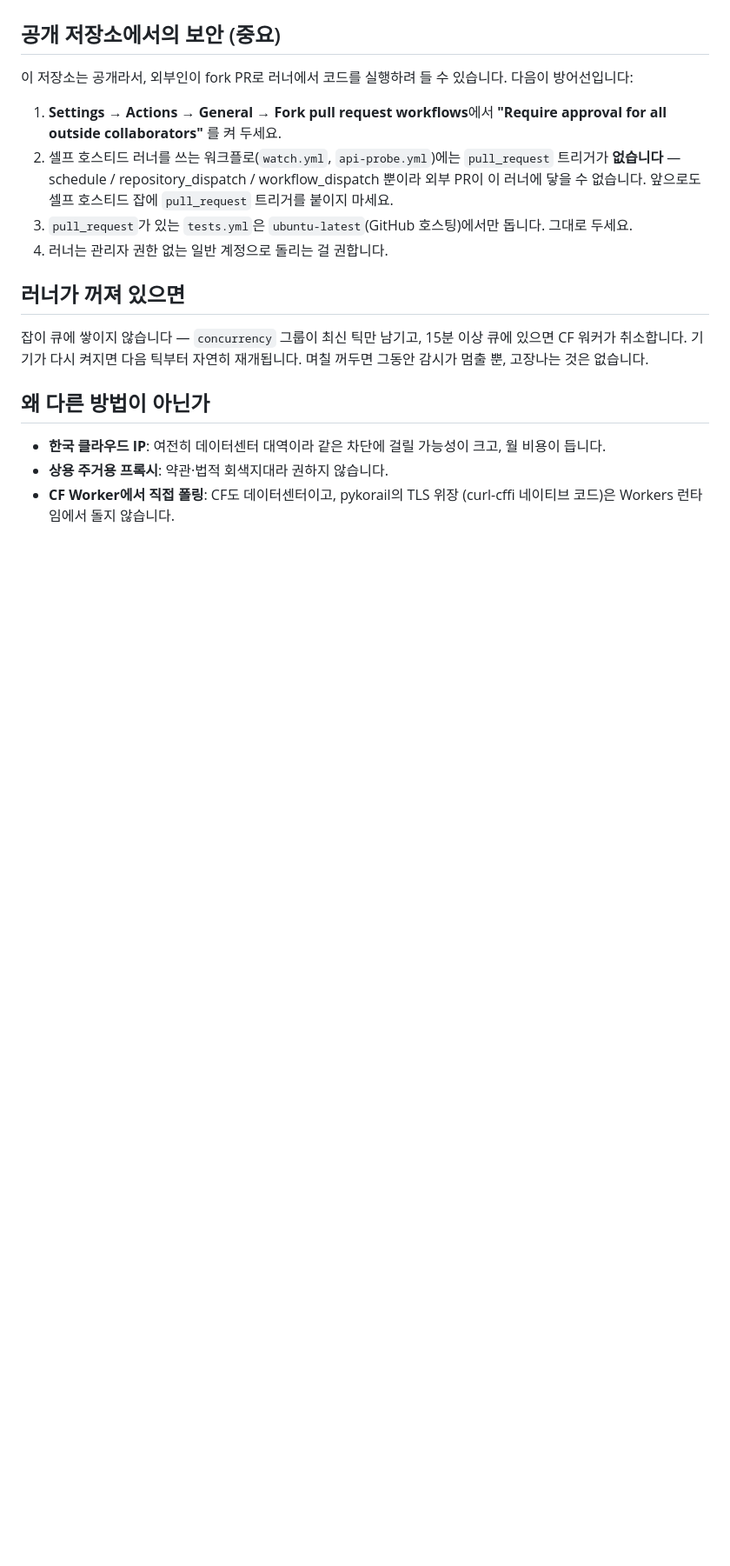
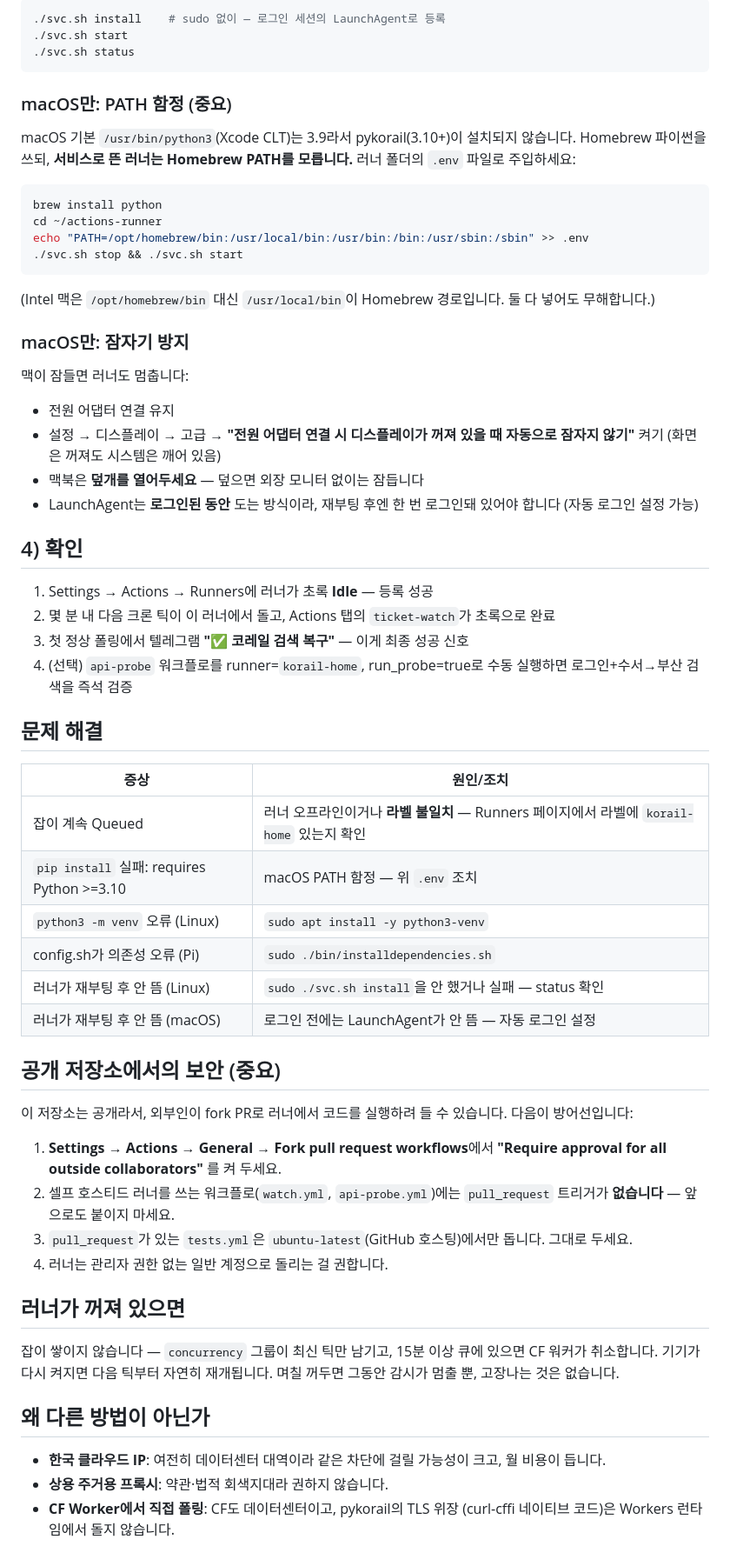
Before and after one commit to yuangunn/ktx-srt-watcher, a Markdown page: docs/SELF_HOSTED_RUNNER.md, the part around one of its changes. Shown at 87% size. Rendered like a GitHub page; blank space fills up the shorter version.

````diff
--- a/docs/SELF_HOSTED_RUNNER.md
+++ b/docs/SELF_HOSTED_RUNNER.md
@@ -55,3 +84,55 @@ CI(pytest)·Cloudflare 배포는 계속 GitHub 호스팅 러너에서 돕니다
+```sh
+./svc.sh install    # sudo 없이 — 로그인 세션의 LaunchAgent로 등록
+./svc.sh start
+./svc.sh status
+```
+
+### macOS만: PATH 함정 (중요)
+
+macOS 기본 `/usr/bin/python3`(Xcode CLT)는 3.9라서 pykorail(3.10+)이 설치되지
+않습니다. Homebrew 파이썬을 쓰되, **서비스로 뜬 러너는 Homebrew PATH를
+모릅니다.** 러너 폴더의 `.env` 파일로 주입하세요:
+
+```sh
+brew install python
+cd ~/actions-runner
+echo "PATH=/opt/homebrew/bin:/usr/local/bin:/usr/bin:/bin:/usr/sbin:/sbin" >> .env
+./svc.sh stop && ./svc.sh start
+```
+
+(Intel 맥은 `/opt/homebrew/bin` 대신 `/usr/local/bin`이 Homebrew 경로입니다.
+둘 다 넣어도 무해합니다.)
+
+### macOS만: 잠자기 방지
+
+맥이 잠들면 러너도 멈춥니다:
+
+- 전원 어댑터 연결 유지
+- 설정 → 디스플레이 → 고급 → **"전원 어댑터 연결 시 디스플레이가 꺼져 있을 때
+  자동으로 잠자지 않기"** 켜기 (화면은 꺼져도 시스템은 깨어 있음)
+- 맥북은 **덮개를 열어두세요** — 덮으면 외장 모니터 없이는 잠듭니다
+- LaunchAgent는 **로그인된 동안** 도는 방식이라, 재부팅 후엔 한 번 로그인돼
+  있어야 합니다 (자동 로그인 설정 가능)
+
+## 4) 확인
+
+1. Settings → Actions → Runners에 러너가 초록 **Idle** — 등록 성공
+2. 몇 분 내 다음 크론 틱이 이 러너에서 돌고, Actions 탭의 `ticket-watch`가
+   초록으로 완료
+3. 첫 정상 폴링에서 텔레그램 **"✅ 코레일 검색 복구"** — 이게 최종 성공 신호
+4. (선택) `api-probe` 워크플로를 runner=`korail-home`, run_probe=true로
+   수동 실행하면 로그인+수서→부산 검색을 즉석 검증
+
+## 문제 해결
+
+| 증상 | 원인/조치 |
+|---|---|
+| 잡이 계속 Queued | 러너 오프라인이거나 **라벨 불일치** — Runners 페이지에서 라벨에 `korail-home` 있는지 확인 |
+| `pip install` 실패: requires Python >=3.10 | macOS PATH 함정 — 위 `.env` 조치 |
+| `python3 -m venv` 오류 (Linux) | `sudo apt install -y python3-venv` |
+| config.sh가 의존성 오류 (Pi) | `sudo ./bin/installdependencies.sh` |
+| 러너가 재부팅 후 안 뜸 (Linux) | `sudo ./svc.sh install`을 안 했거나 실패 — status 확인 |
+| 러너가 재부팅 후 안 뜸 (macOS) | 로그인 전에는 LaunchAgent가 안 뜸 — 자동 로그인 설정 |
 
 ## 공개 저장소에서의 보안 (중요)
 
@@ -61,19 +142,16 @@ CI(pytest)·Cloudflare 배포는 계속 GitHub 호스팅 러너에서 돕니다
 1. **Settings → Actions → General → Fork pull request workflows**에서
    **"Require approval for all outside collaborators"** 를 켜 두세요.
 2. 셀프 호스티드 러너를 쓰는 워크플로(`watch.yml`, `api-probe.yml`)에는
-   `pull_request` 트리거가 **없습니다** — schedule / repository_dispatch /
-   workflow_dispatch 뿐이라 외부 PR이 이 러너에 닿을 수 없습니다.
-   앞으로도 셀프 호스티드 잡에 `pull_request` 트리거를 붙이지 마세요.
+   `pull_request` 트리거가 **없습니다** — 앞으로도 붙이지 마세요.
 3. `pull_request`가 있는 `tests.yml`은 `ubuntu-latest`(GitHub 호스팅)에서만
    돕니다. 그대로 두세요.
 4. 러너는 관리자 권한 없는 일반 계정으로 돌리는 걸 권합니다.
 
 ## 러너가 꺼져 있으면
 
-잡이 큐에 쌓이지 않습니다 — `concurrency` 그룹이 최신 틱만 남기고,
-15분 이상 큐에 있으면 CF 워커가 취소합니다. 기기가 다시 켜지면
-다음 틱부터 자연히 재개됩니다. 며칠 꺼두면 그동안 감시가 멈출 뿐,
-고장나는 것은 없습니다.
+잡이 쌓이지 않습니다 — `concurrency` 그룹이 최신 틱만 남기고, 15분 이상
+큐에 있으면 CF 워커가 취소합니다. 기기가 다시 켜지면 다음 틱부터 자연히
+재개됩니다. 며칠 꺼두면 그동안 감시가 멈출 뿐, 고장나는 것은 없습니다.
 
 ## 왜 다른 방법이 아닌가
 
````
Also changed, not shown: other parts of docs/SELF_HOSTED_RUNNER.md (+63 -34 lines).
